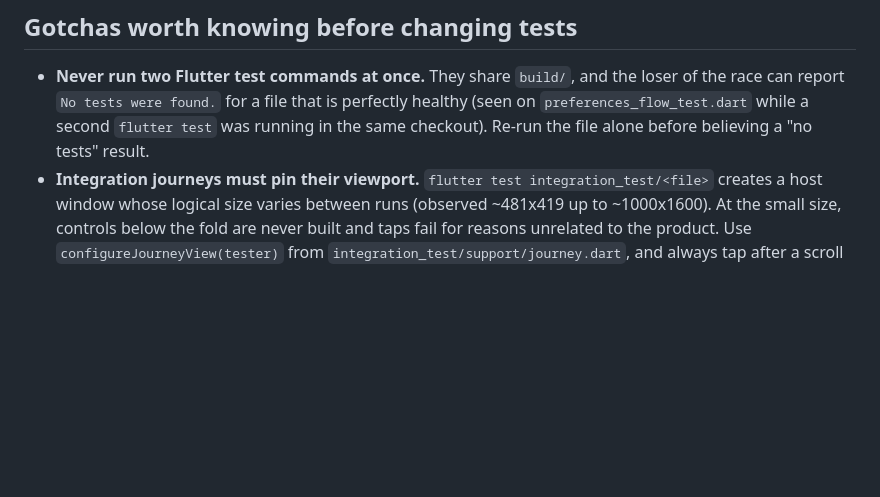
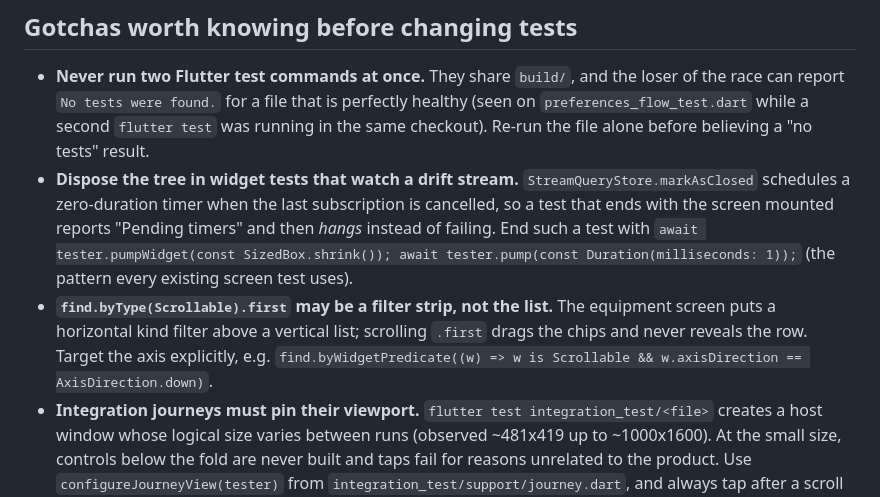
Before and after one commit to Tructruc/camera-assitant, a Markdown page: AGENT_HANDOFF.md, the part around the change. GitHub-like rendering; blank space fills up the shorter version.

Commit message:
docs(handoff): record two widget-test traps found today
A drift-backed screen left mounted at the end of a test leaves a zero-duration
query-stream timer pending, and the test hangs instead of failing; and
find.byType(Scrollable).first can be a horizontal filter strip rather than the
list being scrolled.

```diff
--- a/AGENT_HANDOFF.md
+++ b/AGENT_HANDOFF.md
@@ -180,6 +180,15 @@ downscaled PNG.
   `No tests were found.` for a file that is perfectly healthy (seen on `preferences_flow_test.dart` while a
   second `flutter test` was running in the same checkout). Re-run the file alone before believing a
   "no tests" result.
+- **Dispose the tree in widget tests that watch a drift stream.** `StreamQueryStore.markAsClosed` schedules a
+  zero-duration timer when the last subscription is cancelled, so a test that ends with the screen mounted
+  reports "Pending timers" and then *hangs* instead of failing. End such a test with
+  `await tester.pumpWidget(const SizedBox.shrink()); await tester.pump(const Duration(milliseconds: 1));`
+  (the pattern every existing screen test uses).
+- **`find.byType(Scrollable).first` may be a filter strip, not the list.** The equipment screen puts a
+  horizontal kind filter above a vertical list; scrolling `.first` drags the chips and never reveals the
+  row. Target the axis explicitly, e.g.
+  `find.byWidgetPredicate((w) => w is Scrollable && w.axisDirection == AxisDirection.down)`.
 - **Integration journeys must pin their viewport.** `flutter test integration_test/<file>` creates a host
   window whose logical size varies between runs (observed ~481x419 up to ~1000x1600). At the small size,
   controls below the fold are never built and taps fail for reasons unrelated to the product. Use
```
